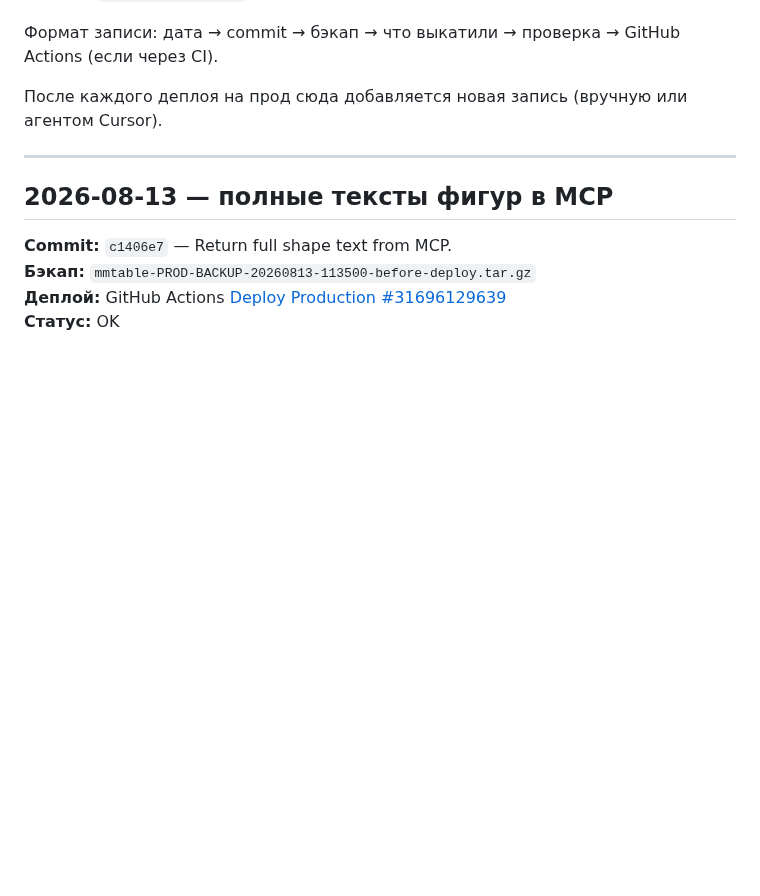
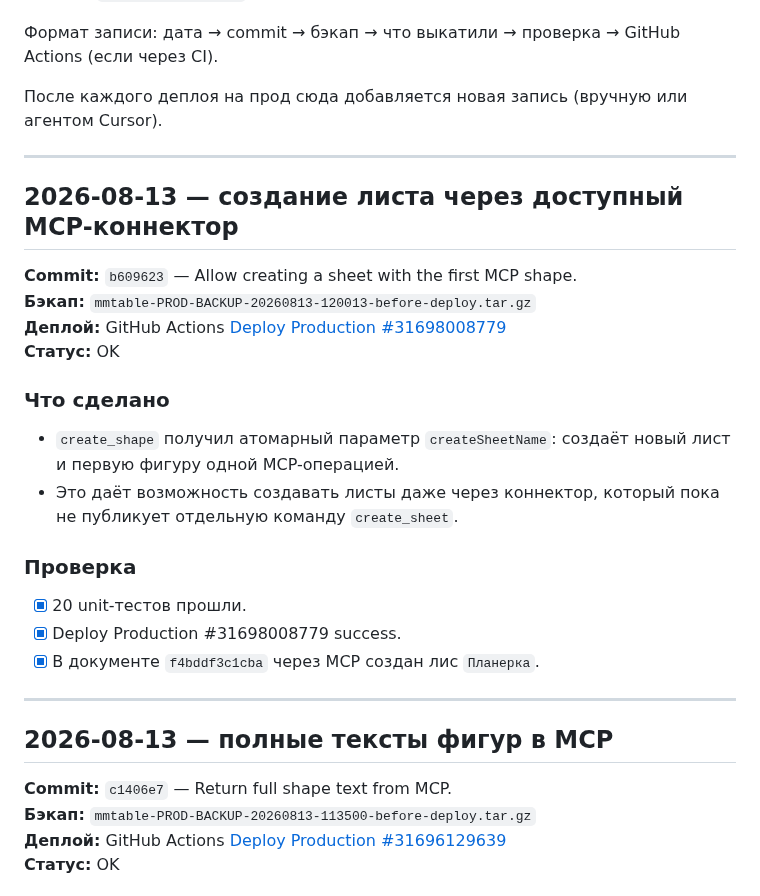
Before and after one commit to skitoand/mmtables, a Markdown page: REVIEW.md, the part around the change. Rendered like a GitHub page; blank space fills up the shorter version.

Commit message:
docs: record MCP sheet creation deploy [skip ci]

```diff
--- a/REVIEW.md
+++ b/REVIEW.md
@@ -7,6 +7,24 @@
 Формат записи: дата → commit → бэкап → что выкатили → проверка → GitHub Actions (если через CI).
 
 После каждого деплоя на прод сюда добавляется новая запись (вручную или агентом Cursor).
+
+---
+
+## 2026-08-13 — создание листа через доступный MCP-коннектор
+
+**Commit:** `b609623` — Allow creating a sheet with the first MCP shape.
+**Бэкап:** `mmtable-PROD-BACKUP-20260813-120013-before-deploy.tar.gz`
+**Деплой:** GitHub Actions [Deploy Production #31698008779](https://github.com/skitoand/mmtables/actions/runs/31698008779)
+**Статус:** OK
+
+### Что сделано
+- `create_shape` получил атомарный параметр `createSheetName`: создаёт новый лист и первую фигуру одной MCP-операцией.
+- Это даёт возможность создавать листы даже через коннектор, который пока не публикует отдельную команду `create_sheet`.
+
+### Проверка
+- [x] 20 unit-тестов прошли.
+- [x] Deploy Production #31698008779 success.
+- [x] В документе `f4bddf3c1cba` через MCP создан лис `Планерка`.
 
 ---
 
```
